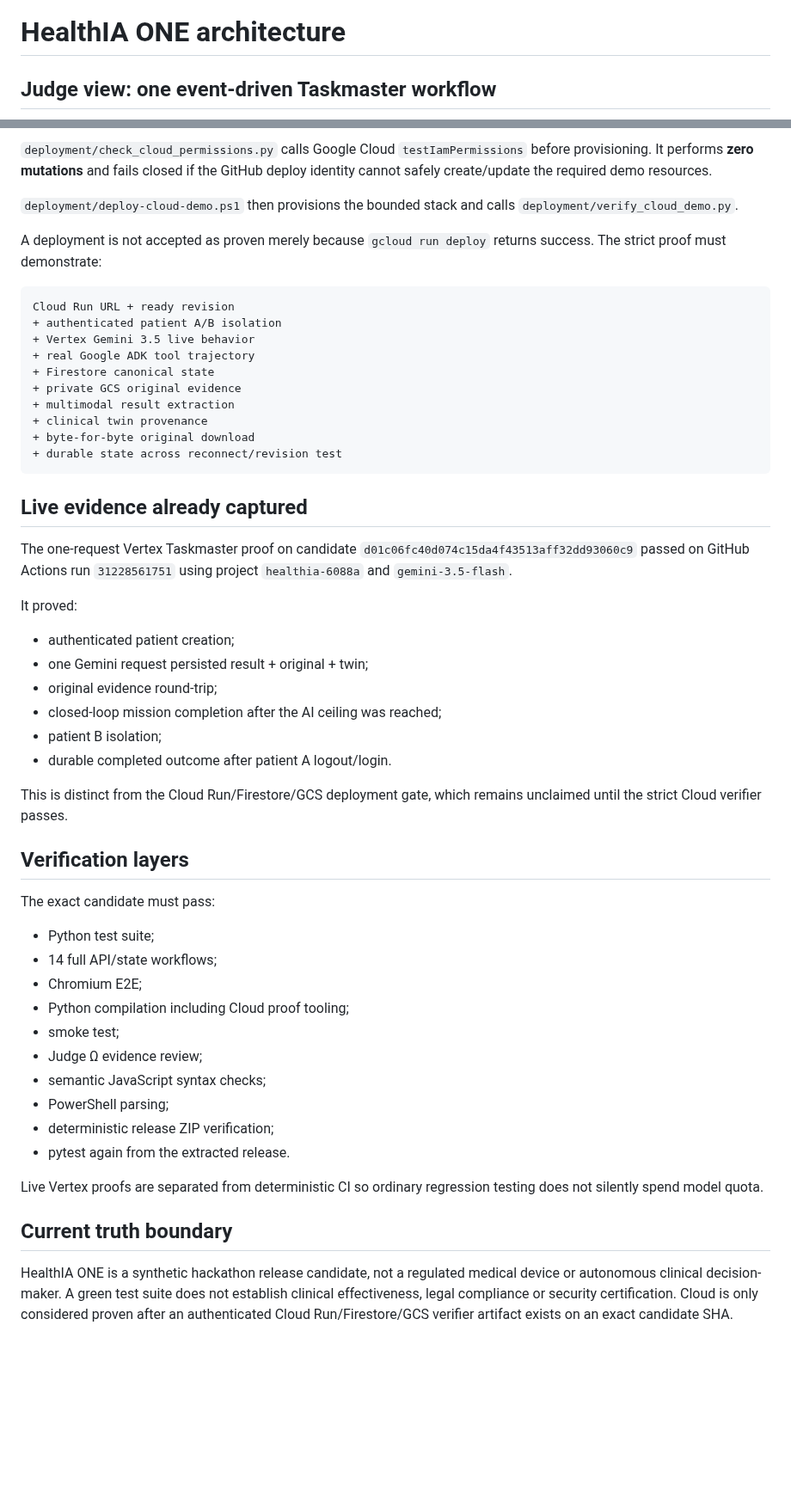
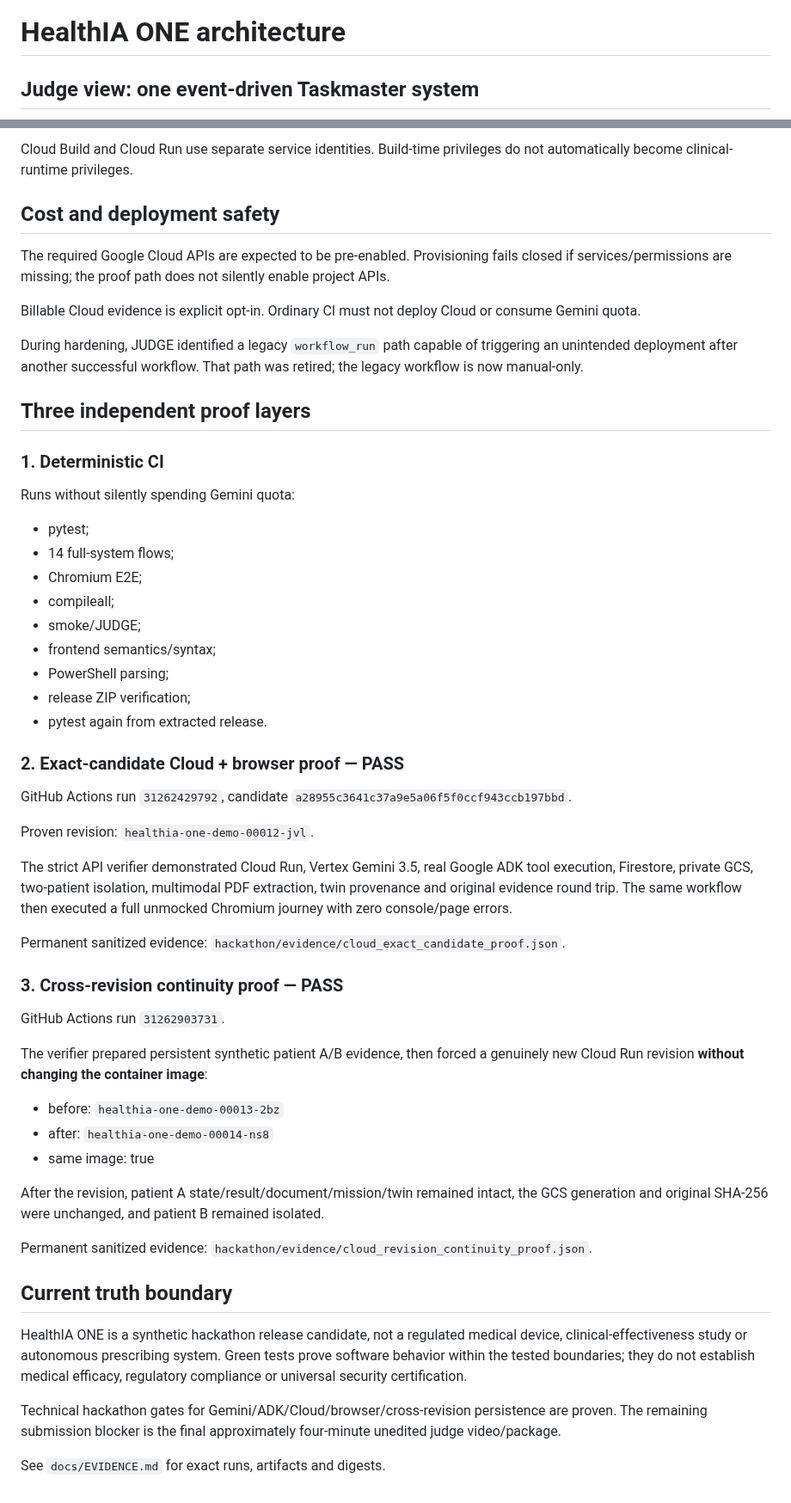
Before and after one commit to arisnachy/healthia-one, a Markdown page: docs/ARCHITECTURE.md, 2 parts joined by grey strips. Shown at 86% size. Drawn GitHub-style; blank space fills up the shorter version.

Commit message:
docs: rewrite architecture around proven runtime and separate evidence gates

````diff
--- a/docs/ARCHITECTURE.md
+++ b/docs/ARCHITECTURE.md
@@ -1,6 +1,6 @@
 # HealthIA ONE architecture
 
-## Judge view: one event-driven Taskmaster workflow
+## Judge view: one event-driven Taskmaster system
 
 ```mermaid
 flowchart LR
@@ -147,55 +153,58 @@ Secret Manager is restricted to application signing material such as session/dev
 
-`deployment/check_cloud_permissions.py` calls Google Cloud `testIamPermissions` before provisioning. It performs **zero mutations** and fails closed if the GitHub deploy identity cannot safely create/update the required demo resources.
+Cloud Build and Cloud Run use separate service identities. Build-time privileges do not automatically become clinical-runtime privileges.
 
-`deployment/deploy-cloud-demo.ps1` then provisions the bounded stack and calls `deployment/verify_cloud_demo.py`.
+## Cost and deployment safety
 
-A deployment is not accepted as proven merely because `gcloud run deploy` returns success. The strict proof must demonstrate:
+The required Google Cloud APIs are expected to be pre-enabled. Provisioning fails closed if services/permissions are missing; the proof path does not silently enable project APIs.
 
-```text
-Cloud Run URL + ready revision
-+ authenticated patient A/B isolation
-+ Vertex Gemini 3.5 live behavior
-+ real Google ADK tool trajectory
-+ Firestore canonical state
-+ private GCS original evidence
-+ multimodal result extraction
-+ clinical twin provenance
-+ byte-for-byte original download
-+ durable state across reconnect/revision test
-```
+Billable Cloud evidence is explicit opt-in. Ordinary CI must not deploy Cloud or consume Gemini quota.
 
-## Live evidence already captured
+During hardening, JUDGE identified a legacy `workflow_run` path capable of triggering an unintended deployment after another successful workflow. That path was retired; the legacy workflow is now manual-only.
 
-The one-request Vertex Taskmaster proof on candidate `d01c06fc40d074c15da4f43513aff32dd93060c9` passed on GitHub Actions run `31228561751` using project `healthia-6088a` and `gemini-3.5-flash`.
+## Three independent proof layers
 
-It proved:
+### 1. Deterministic CI
 
-- authenticated patient creation;
-- one Gemini request persisted result + original + twin;
-- original evidence round-trip;
-- closed-loop mission completion after the AI ceiling was reached;
-- patient B isolation;
-- durable completed outcome after patient A logout/login.
+Runs without silently spending Gemini quota:
 
-This is distinct from the Cloud Run/Firestore/GCS deployment gate, which remains unclaimed until the strict Cloud verifier passes.
+- pytest;
+- 14 full-system flows;
+- Chromium E2E;
+- compileall;
+- smoke/JUDGE;
+- frontend semantics/syntax;
+- PowerShell parsing;
+- release ZIP verification;
+- pytest again from extracted release.
 
-## Verification layers
+### 2. Exact-candidate Cloud + browser proof — PASS
 
-The exact candidate must pass:
+GitHub Actions run `31262429792`, candidate `a28955c3641c37a9e5a06f5f0ccf943ccb197bbd`.
 
-- Python test suite;
-- 14 full API/state workflows;
-- Chromium E2E;
-- Python compilation including Cloud proof tooling;
-- smoke test;
-- Judge Ω evidence review;
-- semantic JavaScript syntax checks;
-- PowerShell parsing;
-- deterministic release ZIP verification;
-- pytest again from the extracted release.
+Proven revision: `healthia-one-demo-00012-jvl`.
 
-Live Vertex proofs are separated from deterministic CI so ordinary regression testing does not silently spend model quota.
+The strict API verifier demonstrated Cloud Run, Vertex Gemini 3.5, real Google ADK tool execution, Firestore, private GCS, two-patient isolation, multimodal PDF extraction, twin provenance and original evidence round trip. The same workflow then executed a full unmocked Chromium journey with zero console/page errors.
+
+Permanent sanitized evidence: `hackathon/evidence/cloud_exact_candidate_proof.json`.
+
+### 3. Cross-revision continuity proof — PASS
+
+GitHub Actions run `31262903731`.
+
+The verifier prepared persistent synthetic patient A/B evidence, then forced a genuinely new Cloud Run revision **without changing the container image**:
+
+- before: `healthia-one-demo-00013-2bz`
+- after: `healthia-one-demo-00014-ns8`
+- same image: true
+
+After the revision, patient A state/result/document/mission/twin remained intact, the GCS generation and original SHA-256 were unchanged, and patient B remained isolated.
+
+Permanent sanitized evidence: `hackathon/evidence/cloud_revision_continuity_proof.json`.
 
 ## Current truth boundary
 
-HealthIA ONE is a synthetic hackathon release candidate, not a regulated medical device or autonomous clinical decision-maker. A green test suite does not establish clinical effectiveness, legal compliance or security certification. Cloud is only considered proven after an authenticated Cloud Run/Firestore/GCS verifier artifact exists on an exact candidate SHA.
+HealthIA ONE is a synthetic hackathon release candidate, not a regulated medical device, clinical-effectiveness study or autonomous prescribing system. Green tests prove software behavior within the tested boundaries; they do not establish medical efficacy, regulatory compliance or universal security certification.
+
+Technical hackathon gates for Gemini/ADK/Cloud/browser/cross-revision persistence are proven. The remaining submission blocker is the final approximately four-minute unedited judge video/package.
+
+See `docs/EVIDENCE.md` for exact runs, artifacts and digests.
````
Also changed, not shown: other parts of docs/ARCHITECTURE.md (+72 -66 lines).
